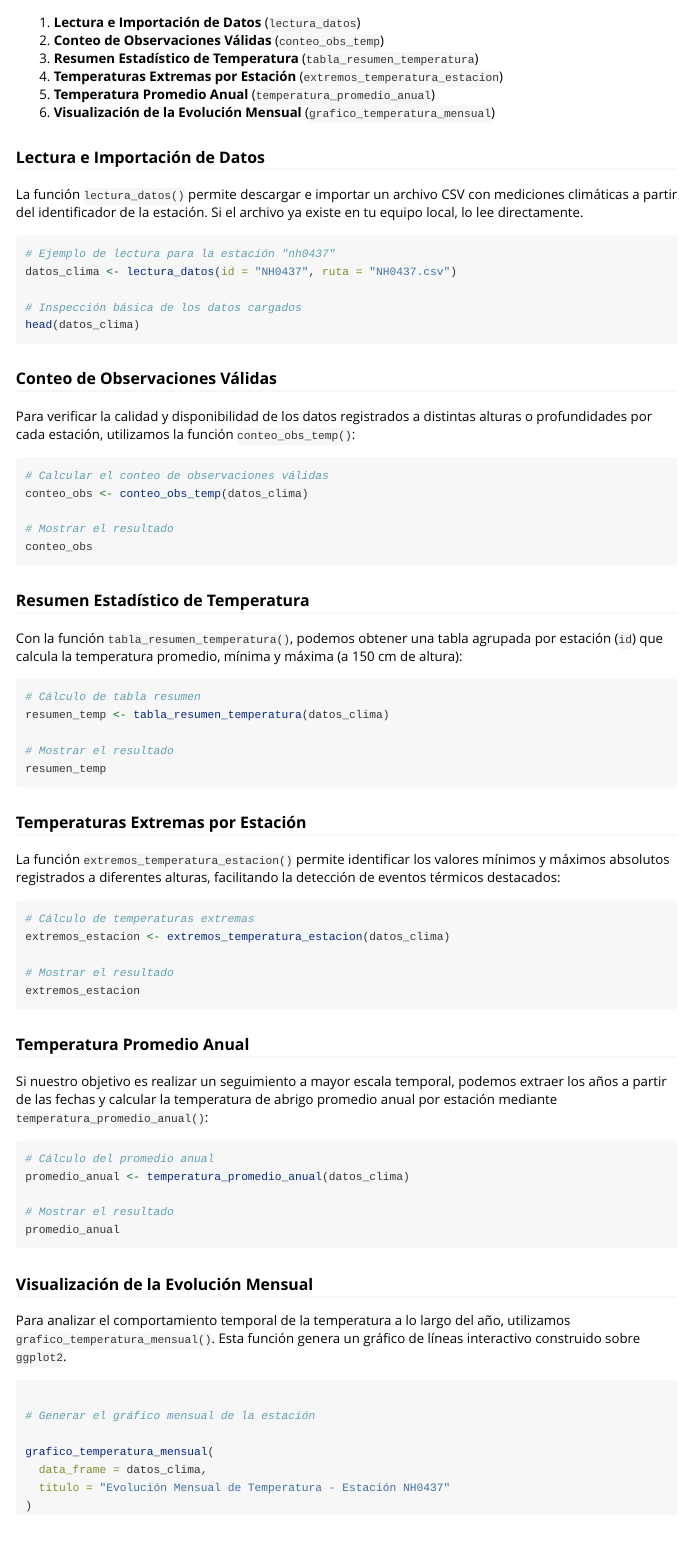
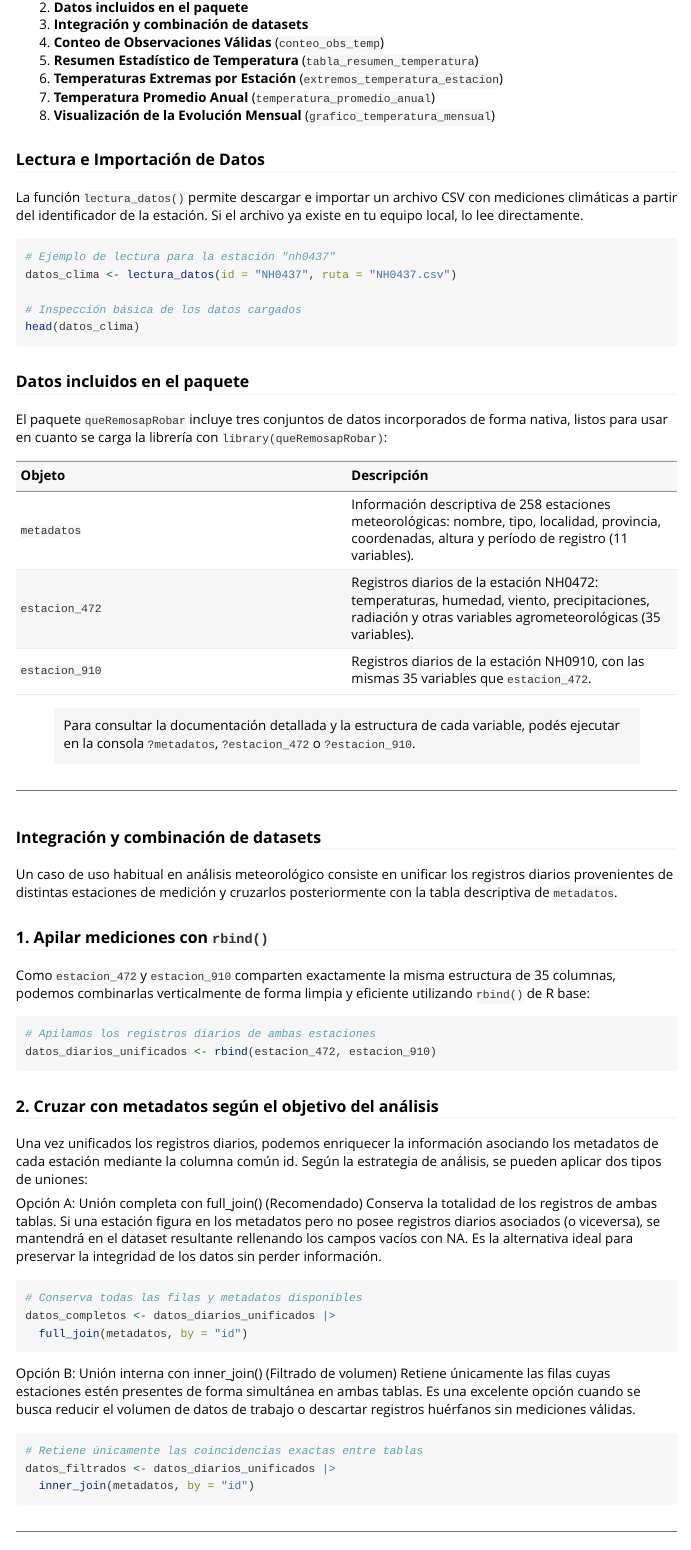
Before and after one commit to ManuelaBulgubure/queRemosapRobar, an R Markdown document (vignettes/vineta_queRemosapRobar.Rmd): the page in a window 1100 px wide, from 230 px down before the commit and from 270 px down after it. Rendered offline with R 4.5, knitr and Pandoc, with nearby package versions.

Commit message:
agrego datasets e indicaciones para su combinacion en la viñeta

````diff
--- a/vignettes/vineta_queRemosapRobar.Rmd
+++ b/vignettes/vineta_queRemosapRobar.Rmd
@@ -27,11 +27,13 @@ El paquete `queRemosapRobar` proporciona herramientas para la lectura, estructur
 Esta viñeta muestra un flujo de trabajo básico utilizando las funciones principales del paquete:
 
 1. **Lectura e Importación de Datos** (`lectura_datos`)
-2. **Conteo de Observaciones Válidas** (`conteo_obs_temp`)
-3. **Resumen Estadístico de Temperatura** (`tabla_resumen_temperatura`)
-4. **Temperaturas Extremas por Estación** (`extremos_temperatura_estacion`)
-5. **Temperatura Promedio Anual** (`temperatura_promedio_anual`)
-6. **Visualización de la Evolución Mensual** (`grafico_temperatura_mensual`)
+2. **Datos incluidos en el paquete**
+3. **Integración y combinación de datasets**
+4. **Conteo de Observaciones Válidas** (`conteo_obs_temp`)
+5. **Resumen Estadístico de Temperatura** (`tabla_resumen_temperatura`)
+6. **Temperaturas Extremas por Estación** (`extremos_temperatura_estacion`)
+7. **Temperatura Promedio Anual** (`temperatura_promedio_anual`)
+8. **Visualización de la Evolución Mensual** (`grafico_temperatura_mensual`)
 
 ### Lectura e Importación de Datos
 La función `lectura_datos()` permite descargar e importar un archivo CSV con mediciones climáticas a partir del identificador de la estación. Si el archivo ya existe en tu equipo local, lo lee directamente.
@@ -44,6 +46,56 @@ datos_clima <- lectura_datos(id = "NH0437", ruta = "NH0437.csv")
 head(datos_clima)
 ```
 
+### Datos incluidos en el paquete
+
+El paquete `queRemosapRobar` incluye tres conjuntos de datos incorporados de forma nativa, listos para usar en cuanto se carga la librería con `library(queRemosapRobar)`:
+
+| Objeto | Descripción |
+| :--- | :--- |
+| `metadatos` | Información descriptiva de 258 estaciones meteorológicas: nombre, tipo, localidad, provincia, coordenadas, altura y período de registro (11 variables). |
+| `estacion_472` | Registros diarios de la estación NH0472: temperaturas, humedad, viento, precipitaciones, radiación y otras variables agrometeorológicas (35 variables). |
+| `estacion_910` | Registros diarios de la estación NH0910, con las mismas 35 variables que `estacion_472`. |
+
+> Para consultar la documentación detallada y la estructura de cada variable, podés ejecutar en la consola `?metadatos`, `?estacion_472` o `?estacion_910`.
+
+---
+
+### Integración y combinación de datasets
+
+Un caso de uso habitual en análisis meteorológico consiste en unificar los registros diarios provenientes de distintas estaciones de medición y cruzarlos posteriormente con la tabla descriptiva de `metadatos`.
+
+### 1. Apilar mediciones con `rbind()`
+
+Como `estacion_472` y `estacion_910` comparten exactamente la misma estructura de 35 columnas, podemos combinarlas verticalmente de forma limpia y eficiente utilizando `rbind()` de R base:
+
+```{r, eval = FALSE}
+# Apilamos los registros diarios de ambas estaciones
+datos_diarios_unificados <- rbind(estacion_472, estacion_910)
+```
+
+### 2. Cruzar con metadatos según el objetivo del análisis
+Una vez unificados los registros diarios, podemos enriquecer la información asociando los metadatos de cada estación mediante la columna común id. Según la estrategia de análisis, se pueden aplicar dos tipos de uniones:
+
+Opción A: Unión completa con full_join() (Recomendado)
+Conserva la totalidad de los registros de ambas tablas. Si una estación figura en los metadatos pero no posee registros diarios asociados (o viceversa), se mantendrá en el dataset resultante rellenando los campos vacíos con NA. Es la alternativa ideal para preservar la integridad de los datos sin perder información.
+
+```{r, eval = FALSE}
+# Conserva todas las filas y metadatos disponibles
+datos_completos <- datos_diarios_unificados |>
+  full_join(metadatos, by = "id")
+```
+
+Opción B: Unión interna con inner_join() (Filtrado de volumen)
+Retiene únicamente las filas cuyas estaciones estén presentes de forma simultánea en ambas tablas. Es una excelente opción cuando se busca reducir el volumen de datos de trabajo o descartar registros huérfanos sin mediciones válidas.
+
+```{r, eval = FALSE}
+# Retiene únicamente las coincidencias exactas entre tablas
+datos_filtrados <- datos_diarios_unificados |>
+  inner_join(metadatos, by = "id")
+```
+
+---
+
 ### Conteo de Observaciones Válidas
 Para verificar la calidad y disponibilidad de los datos registrados a distintas alturas o profundidades por cada estación, utilizamos la función `conteo_obs_temp()`:
 
````
Also changed, not shown: vignettes/vineta_queRemosapRobar.Rmd (7 more changed lines).
